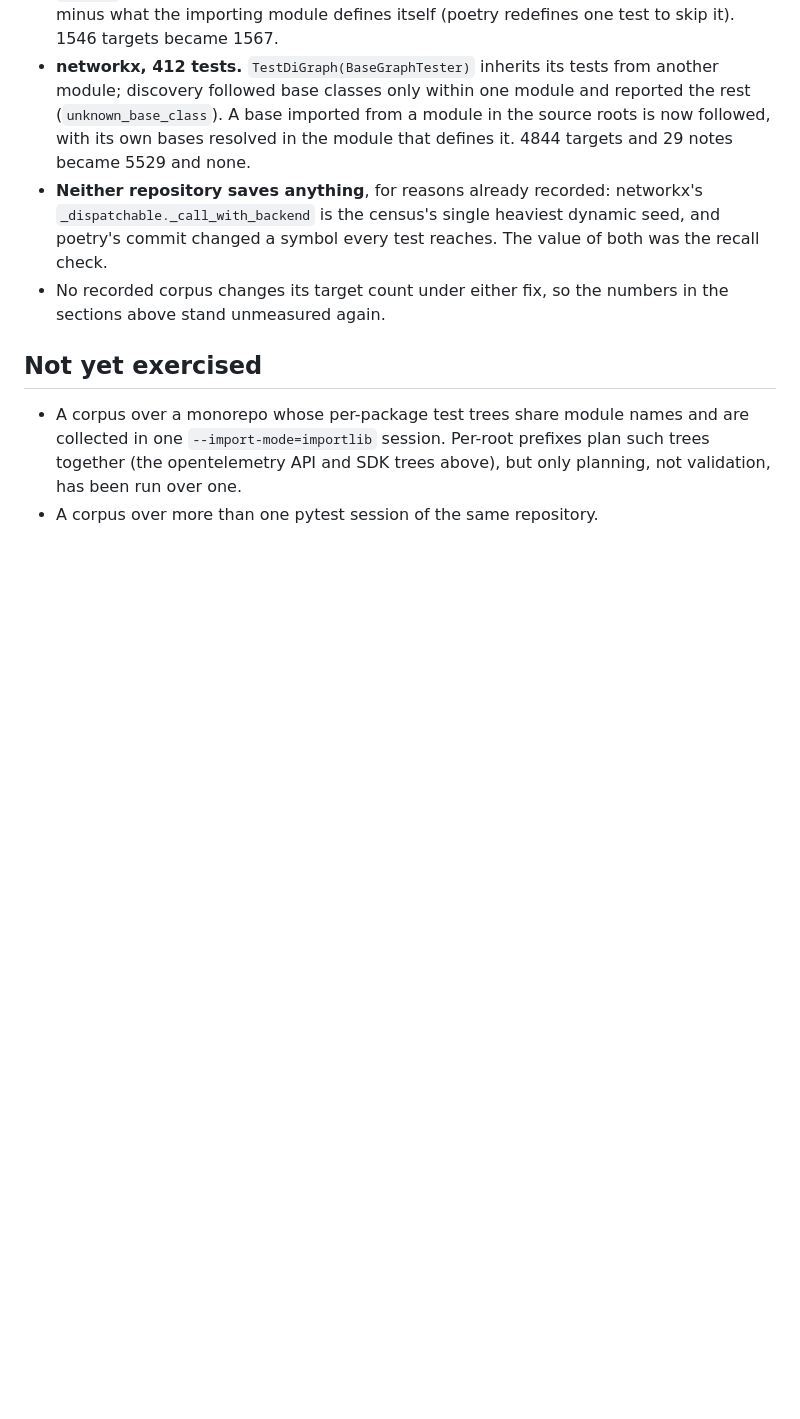
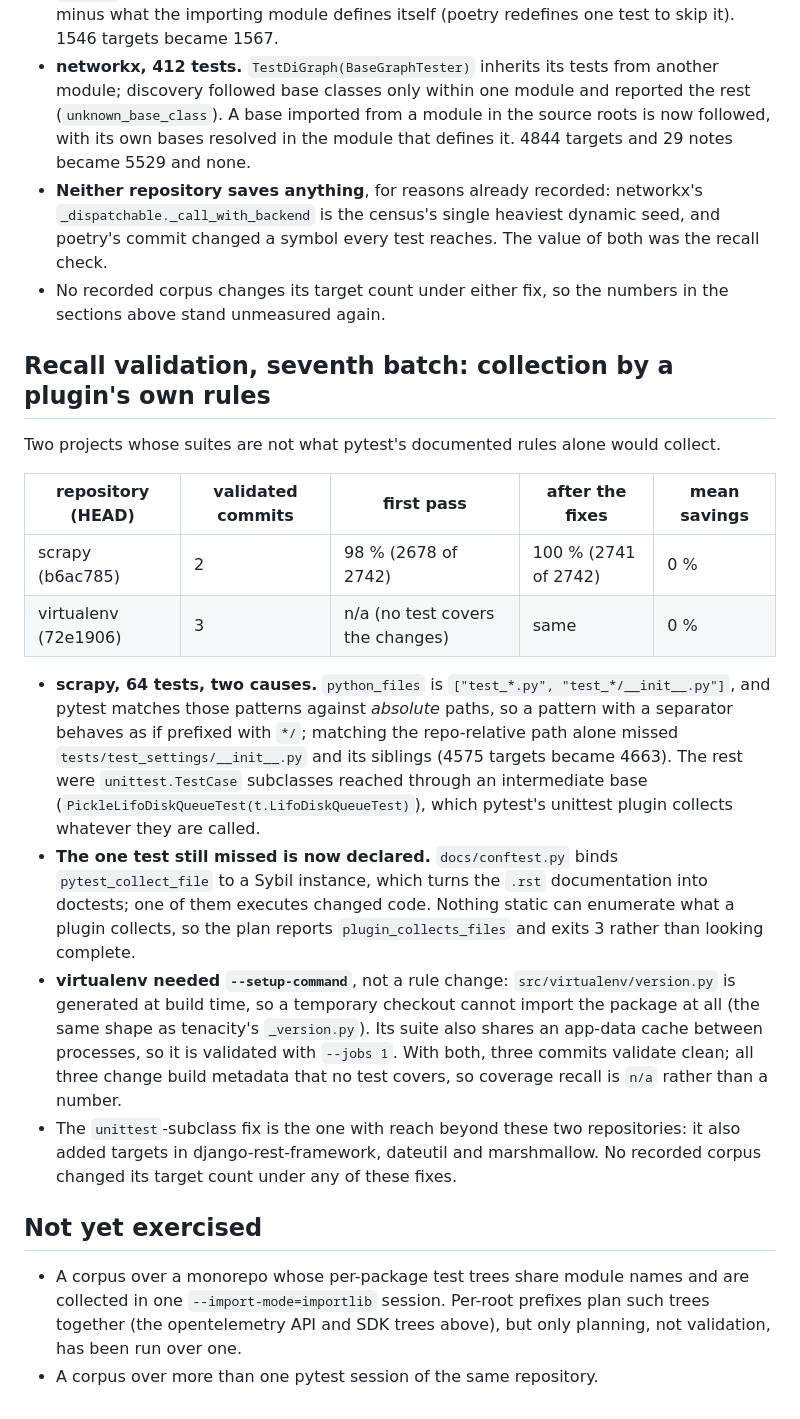
Before and after one commit to bearing-research/diffcone, a Markdown page: docs/evaluation.md, the part around the change. Rendered like a GitHub page; blank space fills up the shorter version.

Commit message:
Evaluation: seventh recall batch (scrapy, virtualenv)
scrapy 98 % -> 100 %: a python_files pattern with a separator, and
TestCase subclasses reached through an intermediate base. The one test
still missed is a Sybil doctest in the .rst documentation, which the plan
now declares (plugin_collects_files, exit 3) instead of looking complete.
virtualenv needed --setup-command for its build-generated version.py and
--jobs 1 for its shared app-data cache, not a rule change.

Co-Authored-By: Claude Opus 5 (1M context) <noreply@anthropic.com>
Claude-Session: https://claude.ai/code/session_01XRkXp4AKjhBYqSrAmAuNaD

```diff
--- a/docs/evaluation.md
+++ b/docs/evaluation.md
@@ -1167,6 +1167,41 @@ in discovery, not in the analysis.
 * No recorded corpus changes its target count under either fix, so the
   numbers in the sections above stand unmeasured again.
 
+## Recall validation, seventh batch: collection by a plugin's own rules
+
+Two projects whose suites are not what pytest's documented rules alone
+would collect.
+
+| repository (HEAD) | validated commits | first pass | after the fixes | mean savings |
+|---|---|---|---|---|
+| scrapy (b6ac785) | 2 | 98 % (2678 of 2742) | 100 % (2741 of 2742) | 0 % |
+| virtualenv (72e1906) | 3 | n/a (no test covers the changes) | same | 0 % |
+
+* **scrapy, 64 tests, two causes.** `python_files` is
+  `["test_*.py", "test_*/__init__.py"]`, and pytest matches those patterns
+  against *absolute* paths, so a pattern with a separator behaves as if
+  prefixed with `*/`; matching the repo-relative path alone missed
+  `tests/test_settings/__init__.py` and its siblings (4575 targets became
+  4663). The rest were `unittest.TestCase` subclasses reached through an
+  intermediate base (`PickleLifoDiskQueueTest(t.LifoDiskQueueTest)`),
+  which pytest's unittest plugin collects whatever they are called.
+* **The one test still missed is now declared.** `docs/conftest.py` binds
+  `pytest_collect_file` to a Sybil instance, which turns the `.rst`
+  documentation into doctests; one of them executes changed code. Nothing
+  static can enumerate what a plugin collects, so the plan reports
+  `plugin_collects_files` and exits 3 rather than looking complete.
+* **virtualenv needed `--setup-command`**, not a rule change:
+  `src/virtualenv/version.py` is generated at build time, so a temporary
+  checkout cannot import the package at all (the same shape as tenacity's
+  `_version.py`). Its suite also shares an app-data cache between
+  processes, so it is validated with `--jobs 1`. With both, three commits
+  validate clean; all three change build metadata that no test covers, so
+  coverage recall is `n/a` rather than a number.
+* The `unittest`-subclass fix is the one with reach beyond these two
+  repositories: it also added targets in django-rest-framework, dateutil
+  and marshmallow. No recorded corpus changed its target count under any
+  of these fixes.
+
 ## Not yet exercised
 
 * A corpus over a monorepo whose per-package test trees share module
```
